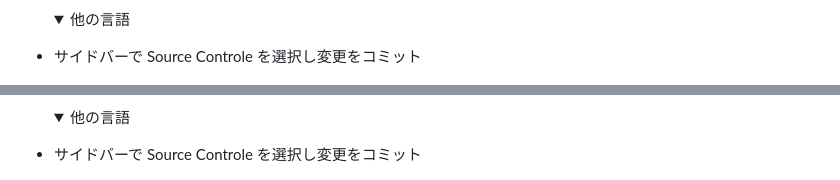
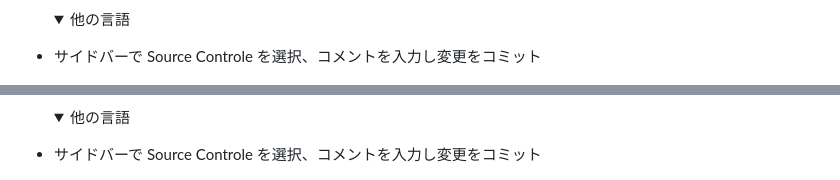
Before and after one commit to kohei3110/Deploy-to-PaaS-Hands-on-Lab, a Markdown page: HOL step-by-step Guide.md, 2 parts joined by grey strips. GitHub-like rendering; folded sections open.

```diff
--- a/HOL step-by-step Guide.md
+++ b/HOL step-by-step Guide.md
@@ -383,7 +383,7 @@ Dec 2022
 
   </details>
 
-- サイドバーで Source Controle を選択し変更をコミット
+- サイドバーで Source Controle を選択、コメントを入力し変更をコミット
 
   <img src="images/update-app-service-workflow-03.png" />
 
@@ -493,7 +489,7 @@ Dec 2022
 
   </details>
 
-- サイドバーで Source Controle を選択し変更をコミット
+- サイドバーで Source Controle を選択、コメントを入力し変更をコミット
 
   <img src="images/update-app-service-workflow-03.png" />
 
```
Also changed, not shown: other parts of HOL step-by-step Guide.md (+3 -5 lines), images/update-app-service-workflow-02.png, 1 other file.
